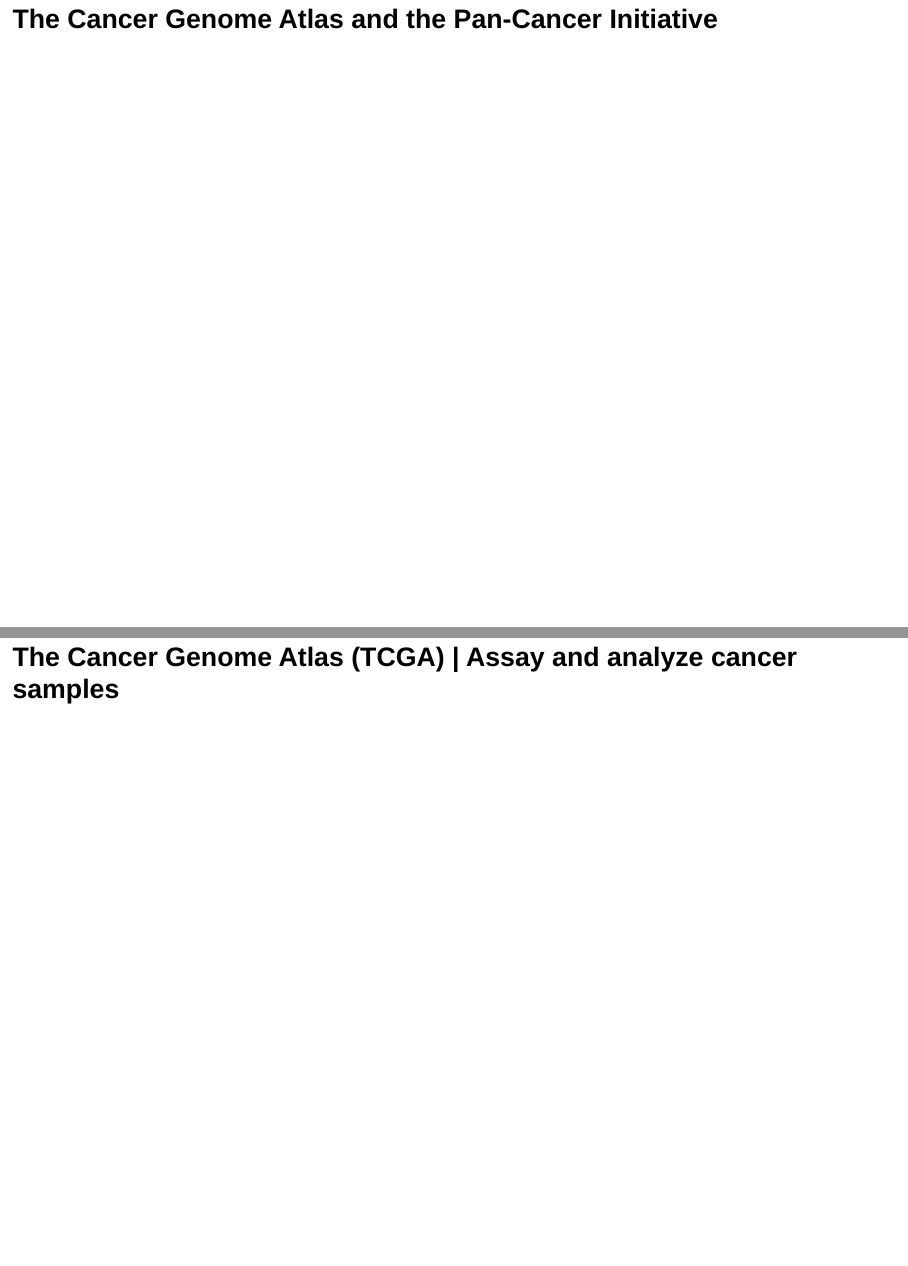
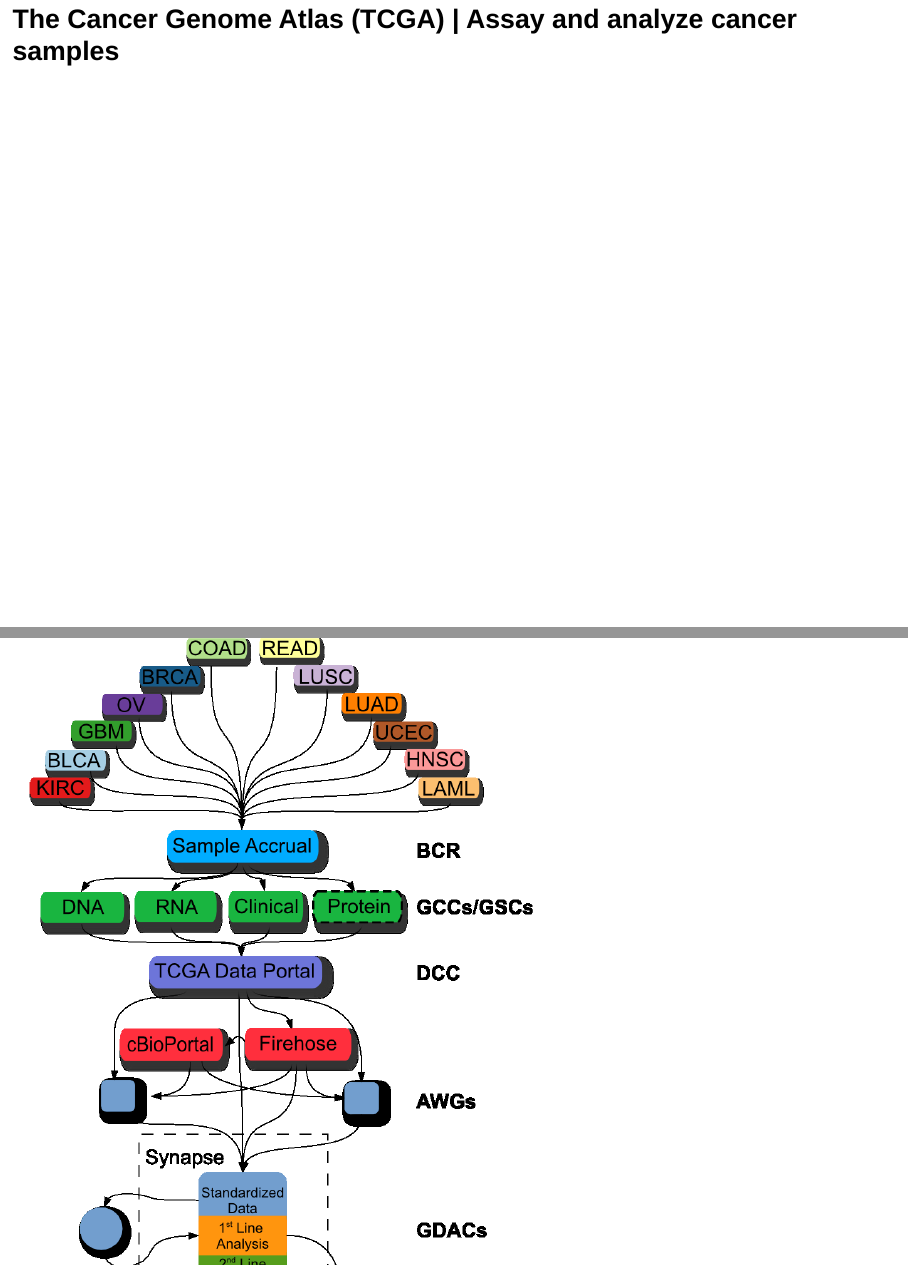
Before and after one commit to kdaily/DermJournalClub_20140801, an R Markdown document (presentation/index.Rmd): pages 3 and 4 of 41 before the commit and pages 3 and 4 of 40 after it, joined at a grey line. Rendered offline with R 4.5, knitr and Pandoc, with nearby package versions; drawn as Slidy slides in place of the format the file asks for.

Commit message:
Updated.

````diff
--- a/presentation/index.Rmd
+++ b/presentation/index.Rmd
@@ -31,8 +31,6 @@
 
 # cleanbib()
 ```
-
-# The Cancer Genome Atlas and the Pan-Cancer Initiative
 
 ## The Cancer Genome Atlas (TCGA) | Assay and analyze cancer samples
 
````
